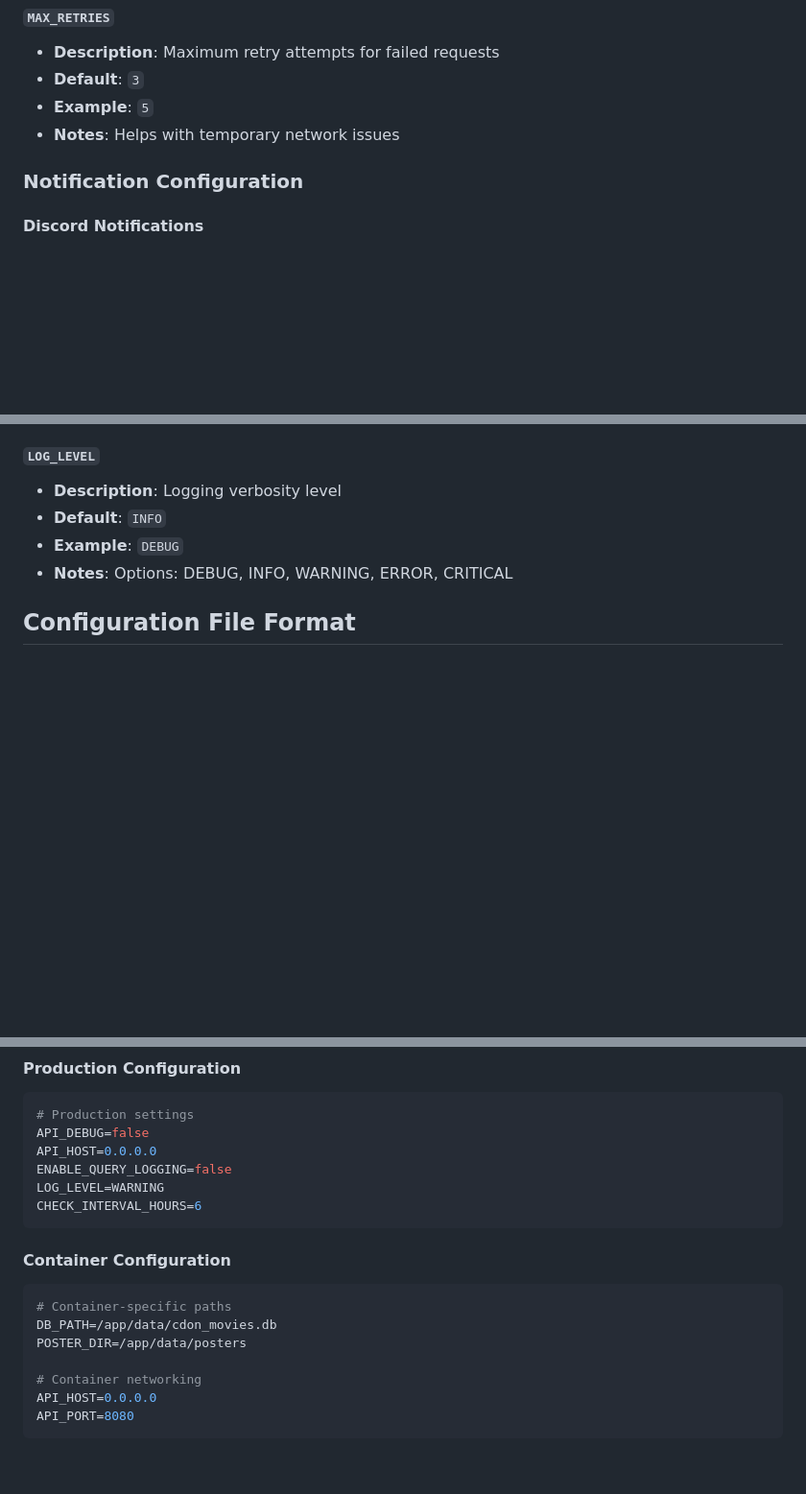
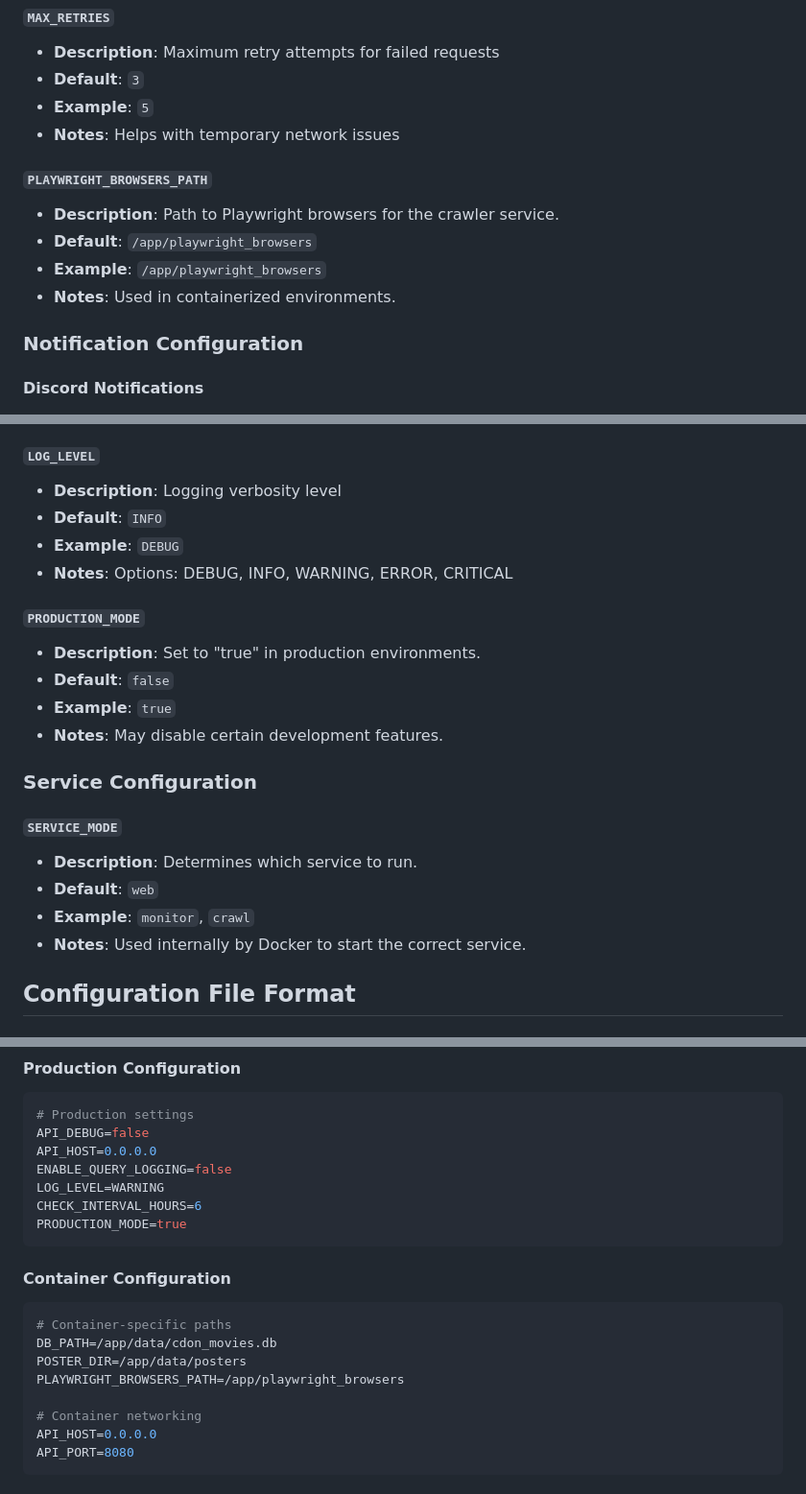
Before and after one commit to lepinkainen/cdon-watcher, a Markdown page: docs/06_configuration.md, 3 parts joined by grey strips. Shown at 96% size. Rendered like a GitHub page; blank space fills up the shorter version.

````diff
--- a/docs/06_configuration.md
+++ b/docs/06_configuration.md
@@ -81,6 +81,13 @@ CDON Watcher uses **environment variables** as the primary configuration mechani
 - **Example**: `5`
 - **Notes**: Helps with temporary network issues
 
+#### `PLAYWRIGHT_BROWSERS_PATH`
+
+- **Description**: Path to Playwright browsers for the crawler service.
+- **Default**: `/app/playwright_browsers`
+- **Example**: `/app/playwright_browsers`
+- **Notes**: Used in containerized environments.
+
 ### Notification Configuration
 
 #### Discord Notifications
@@ -118,6 +125,22 @@ CDON Watcher uses **environment variables** as the primary configuration mechani
 - **Default**: `INFO`
 - **Example**: `DEBUG`
 - **Notes**: Options: DEBUG, INFO, WARNING, ERROR, CRITICAL
+
+#### `PRODUCTION_MODE`
+
+- **Description**: Set to "true" in production environments.
+- **Default**: `false`
+- **Example**: `true`
+- **Notes**: May disable certain development features.
+
+### Service Configuration
+
+#### `SERVICE_MODE`
+
+- **Description**: Determines which service to run.
+- **Default**: `web`
+- **Example**: `monitor`, `crawl`
+- **Notes**: Used internally by Docker to start the correct service.
 
 ## Configuration File Format
 
@@ -174,6 +197,7 @@ API_HOST=0.0.0.0
 ENABLE_QUERY_LOGGING=false
 LOG_LEVEL=WARNING
 CHECK_INTERVAL_HOURS=6
+PRODUCTION_MODE=true
 ```
 
 #### Container Configuration
@@ -182,6 +206,7 @@ CHECK_INTERVAL_HOURS=6
 # Container-specific paths
 DB_PATH=/app/data/cdon_movies.db
 POSTER_DIR=/app/data/posters
+PLAYWRIGHT_BROWSERS_PATH=/app/playwright_browsers
 
 # Container networking
 API_HOST=0.0.0.0
````
Also changed, not shown: other parts of docs/06_configuration.md (+5 -4 lines), docs/05_database_schema.md (+6 -0 lines), docs/07_development.md (+4 -1 lines).
